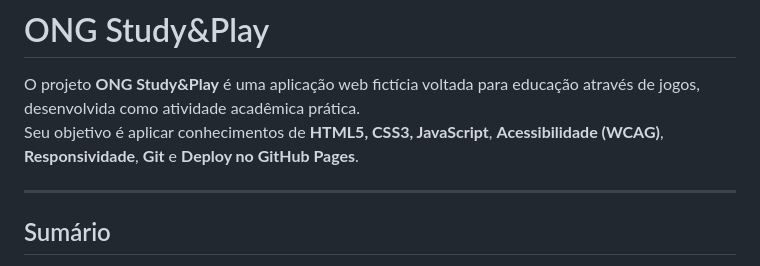
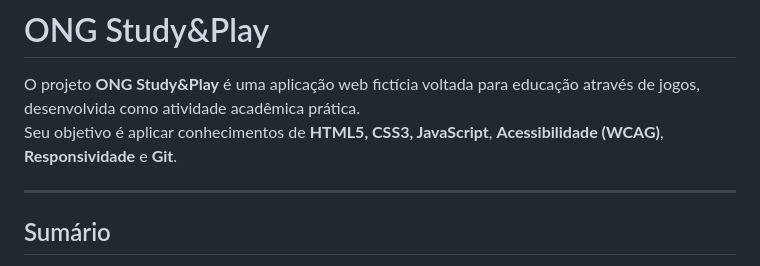
Before and after one commit to rafaelpafal927-cyber/ONG-Study-Play, a Markdown page: README.md, the part around the change. Drawn GitHub-style.

Commit message:
fix: Read me
fix: Read me

```diff
--- a/README.md
+++ b/README.md
@@ -1,7 +1,7 @@
 # ONG Study&Play
 
 O projeto **ONG Study&Play** é uma aplicação web fictícia voltada para educação através de jogos, desenvolvida como atividade acadêmica prática.
-Seu objetivo é aplicar conhecimentos de **HTML5, CSS3, JavaScript**, **Acessibilidade (WCAG)**, **Responsividade**, **Git** e **Deploy no GitHub Pages**.
+Seu objetivo é aplicar conhecimentos de **HTML5, CSS3, JavaScript**, **Acessibilidade (WCAG)**, **Responsividade** e **Git**.
 
 ---
 
```
